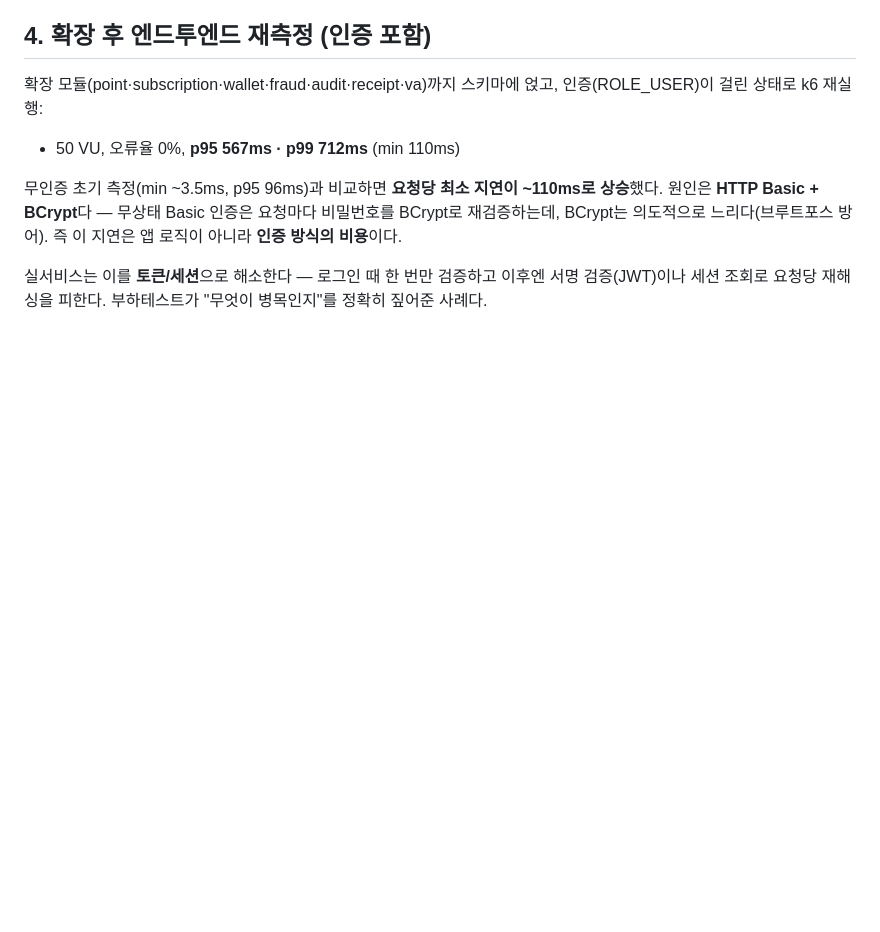
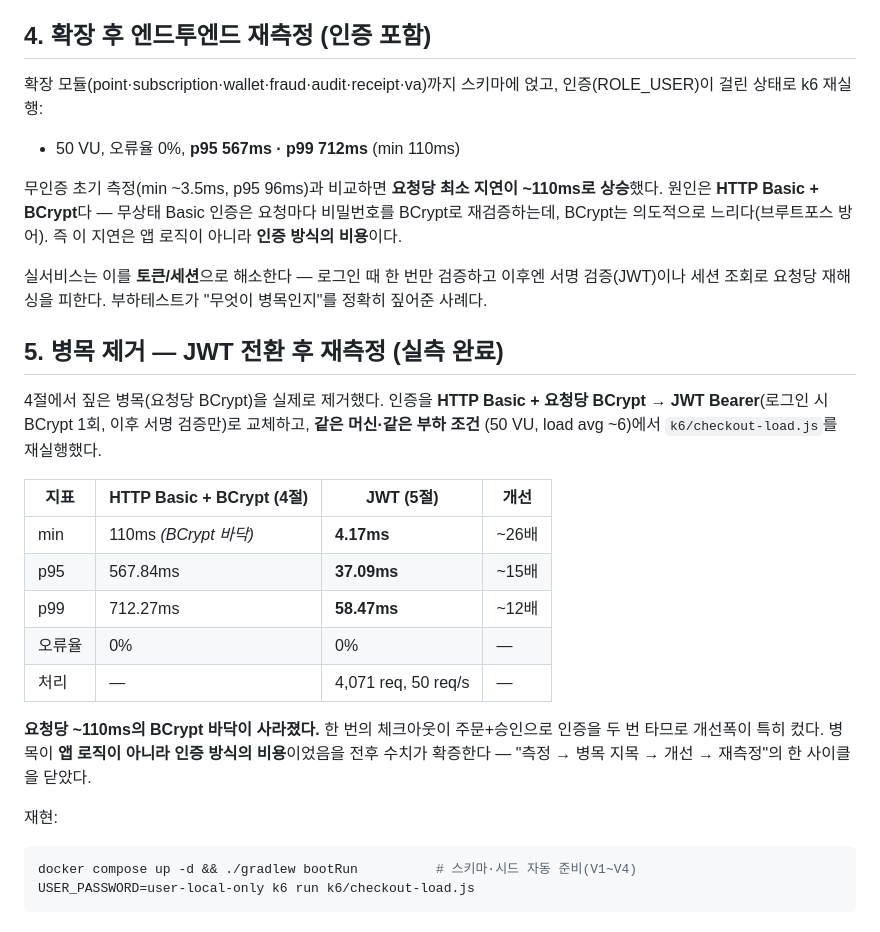
Before and after one commit to dj258255/payment-system, a Markdown page: docs/performance/README.md, the part around the change. Rendered like a GitHub page; blank space fills up the shorter version.

Commit message:
성능 리포트: JWT 전환 후 재측정 — BCrypt 바닥(110ms) 제거
같은 머신·부하 조건(50 VU)에서 인증만 JWT로 바꿔 재측정:
min 110ms→4.17ms, p95 568ms→37ms, p99 712ms→58ms, 오류율 0%.
병목이 앱 로직이 아니라 인증 방식 비용이었음을 전후 수치로 확증.

````diff
--- a/docs/performance/README.md
+++ b/docs/performance/README.md
@@ -75,3 +75,27 @@ BCrypt는 의도적으로 느리다(브루트포스 방어). 즉 이 지연은
 
 실서비스는 이를 **토큰/세션**으로 해소한다 — 로그인 때 한 번만 검증하고 이후엔 서명 검증(JWT)이나
 세션 조회로 요청당 재해싱을 피한다. 부하테스트가 "무엇이 병목인지"를 정확히 짚어준 사례다.
+
+## 5. 병목 제거 — JWT 전환 후 재측정 (실측 완료)
+
+4절에서 짚은 병목(요청당 BCrypt)을 실제로 제거했다. 인증을 **HTTP Basic + 요청당 BCrypt →
+JWT Bearer**(로그인 시 BCrypt 1회, 이후 서명 검증만)로 교체하고, **같은 머신·같은 부하 조건**
+(50 VU, load avg ~6)에서 `k6/checkout-load.js`를 재실행했다.
+
+| 지표 | HTTP Basic + BCrypt (4절) | **JWT (5절)** | 개선 |
+|---|---|---|---|
+| min | 110ms *(BCrypt 바닥)* | **4.17ms** | ~26배 |
+| p95 | 567.84ms | **37.09ms** | ~15배 |
+| p99 | 712.27ms | **58.47ms** | ~12배 |
+| 오류율 | 0% | 0% | — |
+| 처리 | — | 4,071 req, 50 req/s | — |
+
+**요청당 ~110ms의 BCrypt 바닥이 사라졌다.** 한 번의 체크아웃이 주문+승인으로 인증을 두 번
+타므로 개선폭이 특히 컸다. 병목이 **앱 로직이 아니라 인증 방식의 비용**이었음을 전후 수치가
+확증한다 — "측정 → 병목 지목 → 개선 → 재측정"의 한 사이클을 닫았다.
+
+재현:
+```bash
+docker compose up -d && ./gradlew bootRun          # 스키마·시드 자동 준비(V1~V4)
+USER_PASSWORD=user-local-only k6 run k6/checkout-load.js
+```
````
